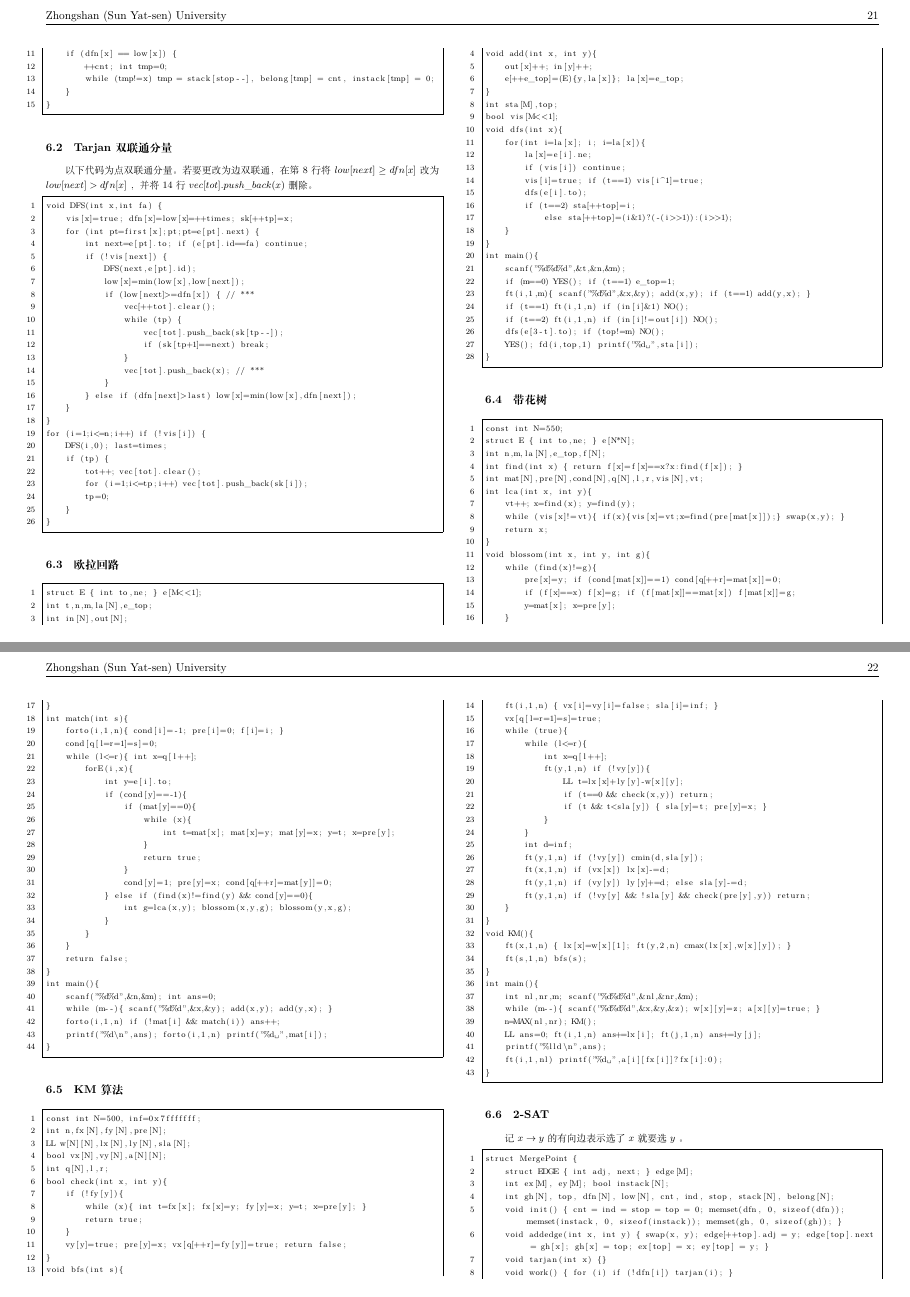
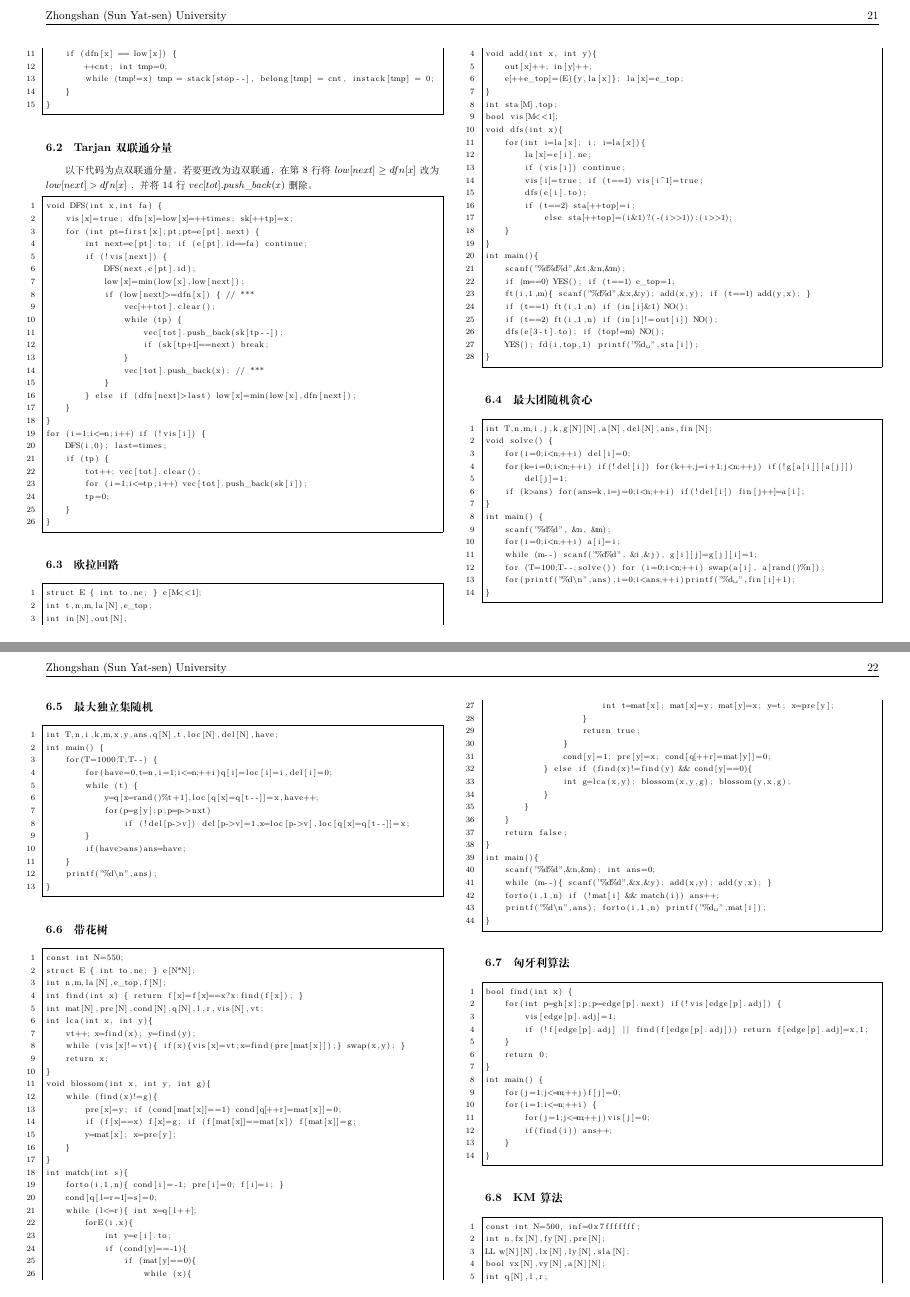
Before and after one commit to africamonkey/ACM-Template, a LaTeX document (WF_Template/WF_Template.tex): pages 21 and 22 of 25, joined at a grey line. Compiled offline with XeLaTeX.

Commit message:
最大团

```diff
--- a/WF_Template/WF_Template.tex
+++ b/WF_Template/WF_Template.tex
@@ -1790,6 +1790,41 @@ int main(){
 }
 \end{lstlisting}
 
+\subsection{最大团随机贪心}
+\begin{lstlisting}
+int T,n,m,i,j,k,g[N][N],a[N],del[N],ans,fin[N];
+void solve() {
+	for(i=0;i<n;++i) del[i]=0;
+	for(k=i=0;i<n;++i) if(!del[i]) for(k++,j=i+1;j<n;++j) if(!g[a[i]][a[j]])
+		del[j]=1;
+	if (k>ans) for(ans=k,i=j=0;i<n;++i) if(!del[i]) fin[j++]=a[i];
+}
+int main() {
+	scanf("%d%d", &n, &m);
+	for(i=0;i<n;++i) a[i]=i;
+	while (m--) scanf("%d%d", &i,&j), g[i][j]=g[j][i]=1;
+	for (T=100;T--;solve()) for (i=0;i<n;++i) swap(a[i], a[rand()%n]);
+	for(printf("%d\n",ans),i=0;i<ans;++i)printf("%d ",fin[i]+1);
+}
+\end{lstlisting}
+
+\subsection{最大独立集随机}
+\begin{lstlisting}
+int T,n,i,k,m,x,y,ans,q[N],t,loc[N],del[N],have;
+int main() {
+	for(T=1000;T;T--) {
+		for(have=0,t=n,i=1;i<=n;++i)q[i]=loc[i]=i,del[i]=0;
+		while (t) {
+			y=q[x=rand()%t+1],loc[q[x]=q[t--]]=x,have++;
+			for(p=g[y];p;p=p->nxt)
+				if (!del[p->v]) del[p->v]=1,x=loc[p->v],loc[q[x]=q[t--]]=x;
+		}
+		if(have>ans)ans=have;
+	}
+	printf("%d\n",ans);
+}
+\end{lstlisting}
+
 \subsection{带花树}
 \begin{lstlisting}
 const int N=550;
@@ -1835,6 +1870,24 @@ int main(){
 	while (m--){ scanf("%d%d",&x,&y); add(x,y); add(y,x); }
 	forto(i,1,n) if (!mat[i] && match(i)) ans++;
 	printf("%d\n",ans); forto(i,1,n) printf("%d ",mat[i]);
+}
+\end{lstlisting}
+
+\subsection{匈牙利算法}
+\begin{lstlisting}
+bool find(int x) {
+	for(int p=gh[x];p;p=edge[p].next) if(!vis[edge[p].adj]) {
+		vis[edge[p].adj]=1;
+		if (!f[edge[p].adj] || find(f[edge[p].adj])) return f[edge[p].adj]=x,1;
+	}
+	return 0;
+}
+int main() {
+	for(j=1;j<=m;++j)f[j]=0;
+	for(i=1;i<=n;++i) {
+		for(j=1;j<=m;++j)vis[j]=0;
+		if(find(i)) ans++;
+	}
 }
 \end{lstlisting}
 
```
Also changed, not shown: WF_Template/WF_Template.pdf, 4 other files.
